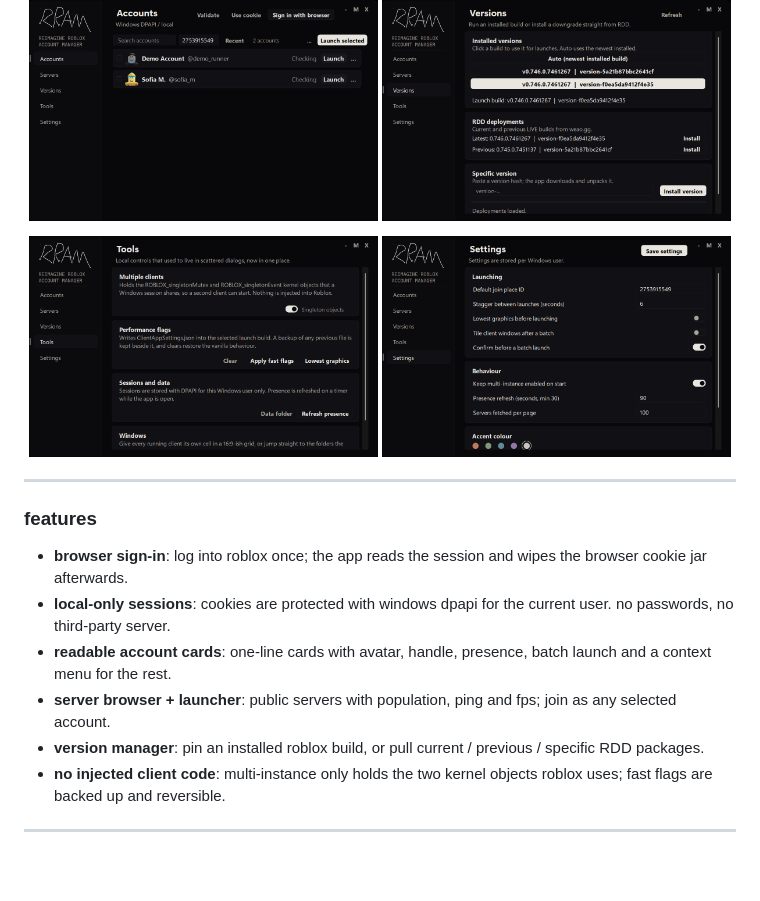
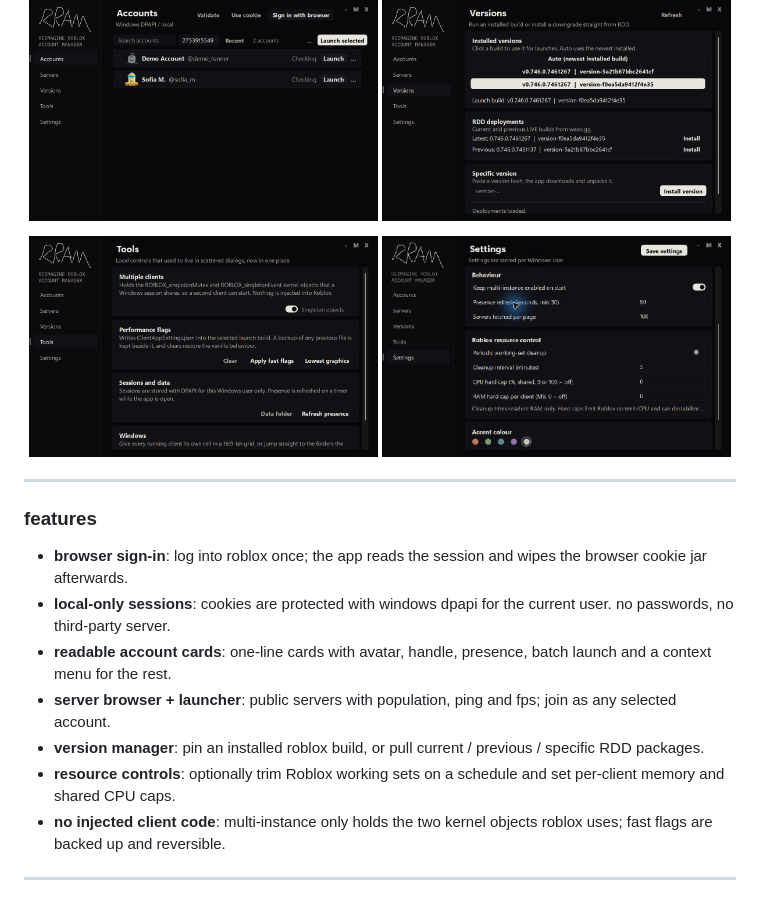
Before and after one commit to muse0x/roblox-account-manager---rram, a Markdown page: README.md, the part around the change. GitHub-like rendering; pictures changed too: screenshots/settings-resources.jpg (added); blank space fills up the shorter version.

Commit message:
Prepare RRAM 1.1.1 release

```diff
--- a/README.md
+++ b/README.md
@@ -16,7 +16,7 @@ desktop account manager for roblox
 </p>
 <p align="center">
   <img src="screenshots/tools.png" width="49%" alt="tools" />
-  <img src="screenshots/settings.png" width="49%" alt="settings" />
+  <img src="screenshots/settings-resources.jpg" width="49%" alt="settings and Roblox resource controls" />
 </p>
 
 ---
@@ -28,6 +28,7 @@ desktop account manager for roblox
 - **readable account cards**: one-line cards with avatar, handle, presence, batch launch and a context menu for the rest.
 - **server browser + launcher**: public servers with population, ping and fps; join as any selected account.
 - **version manager**: pin an installed roblox build, or pull current / previous / specific RDD packages.
+- **resource controls**: optionally trim Roblox working sets on a schedule and set per-client memory and shared CPU caps.
 - **no injected client code**: multi-instance only holds the two kernel objects roblox uses; fast flags are backed up and reversible.
 
 ---
```
Also changed, not shown: 1 other file.
